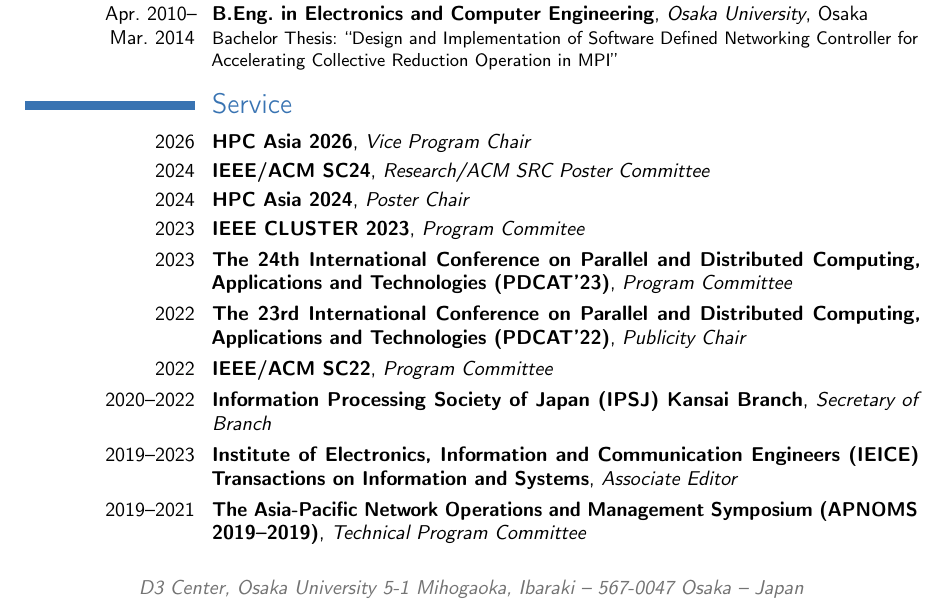
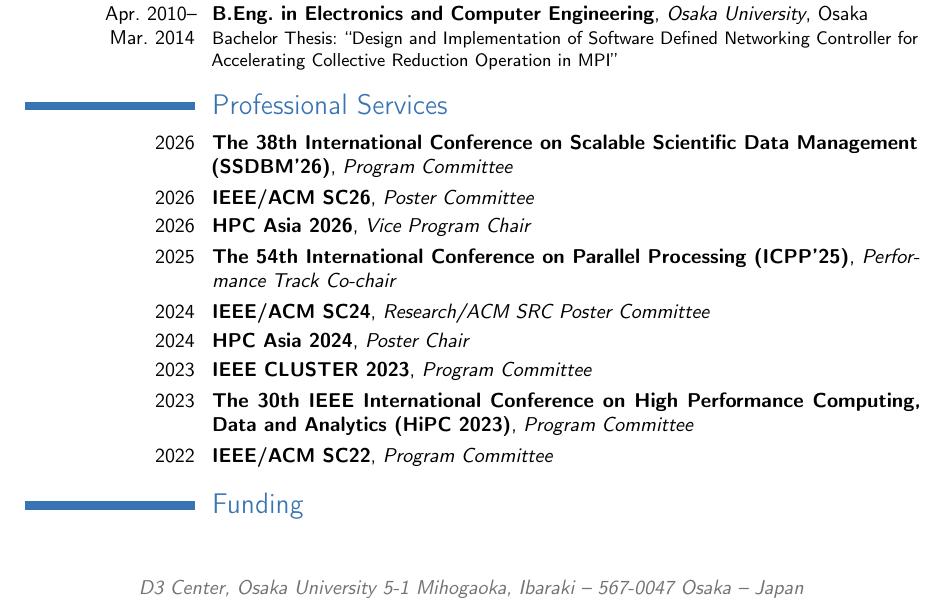
Before and after one commit to keichi/cv, a LaTeX CV (cv.tex): part of page 1 of 2, cut so that both start at the same text. Compiled offline with pdfLaTeX.

Commit message:
Rename Service to Professional Services and update
Refresh from researchmap: add SSDBM'26, SC26, ICPP'25 and HiPC 2023,
fix the "Commitee" typo, and narrow the list to major international
conference roles.

Claude-Session: https://claude.ai/code/session_018EpmJWiWy9SC4NKvkAx1RU

```diff
--- a/cv.tex
+++ b/cv.tex
@@ -80,19 +80,19 @@
 \cventry{Apr.~2010--Mar.~2014}{B.Eng.\ in Electronics and Computer Engineering}{Osaka University}{Osaka}{}%
 {Bachelor Thesis: ``Design and Implementation of Software Defined Networking Controller for Accelerating Collective Reduction Operation in MPI''}
 
-\section{Service}
+\section{Professional Services}
+\cventry{2026}{The 38th International Conference on Scalable Scientific Data
+Management (SSDBM'26)}{Program Committee}{}{}{}
+\cventry{2026}{IEEE/ACM SC26}{Poster Committee}{}{}{}
 \cventry{2026}{HPC Asia 2026}{Vice Program Chair}{}{}{}
+\cventry{2025}{The 54th International Conference on Parallel Processing
+(ICPP'25)}{Performance Track Co-chair}{}{}{}
 \cventry{2024}{IEEE/ACM SC24}{Research/ACM SRC Poster Committee}{}{}{}
 \cventry{2024}{HPC Asia 2024}{Poster Chair}{}{}{}
-\cventry{2023}{IEEE CLUSTER 2023}{Program Commitee}{}{}{}
-\cventry{2023}{The 24th International Conference on Parallel and Distributed
-Computing, Applications and Technologies (PDCAT'23)}{Program Committee}{}{}{}
-\cventry{2022}{The 23rd International Conference on Parallel and Distributed
-Computing, Applications and Technologies (PDCAT'22)}{Publicity Chair}{}{}{}
+\cventry{2023}{IEEE CLUSTER 2023}{Program Committee}{}{}{}
+\cventry{2023}{The 30th IEEE International Conference on High Performance
+Computing, Data and Analytics (HiPC 2023)}{Program Committee}{}{}{}
 \cventry{2022}{IEEE/ACM SC22}{Program Committee}{}{}{}
-\cventry{2020--2022}{Information Processing Society of Japan (IPSJ) Kansai Branch}{Secretary of Branch}{}{}{}
-\cventry{2019--2023}{Institute of Electronics, Information and Communication Engineers (IEICE) Transactions on Information and Systems}{Associate Editor}{}{}{}
-\cventry{2019--2021}{The Asia-Pacific Network Operations and Management Symposium (APNOMS 2019--2019)}{Technical Program Committee}{}{}{}
 
 \section{Funding}
 \cventry{Oct.~2024-Mar.~2027}{A distributed scientific data exchange for exploratory data analysis}{ACT-X}{Japan Science and Technology Agency (JST)}{}{}
```
